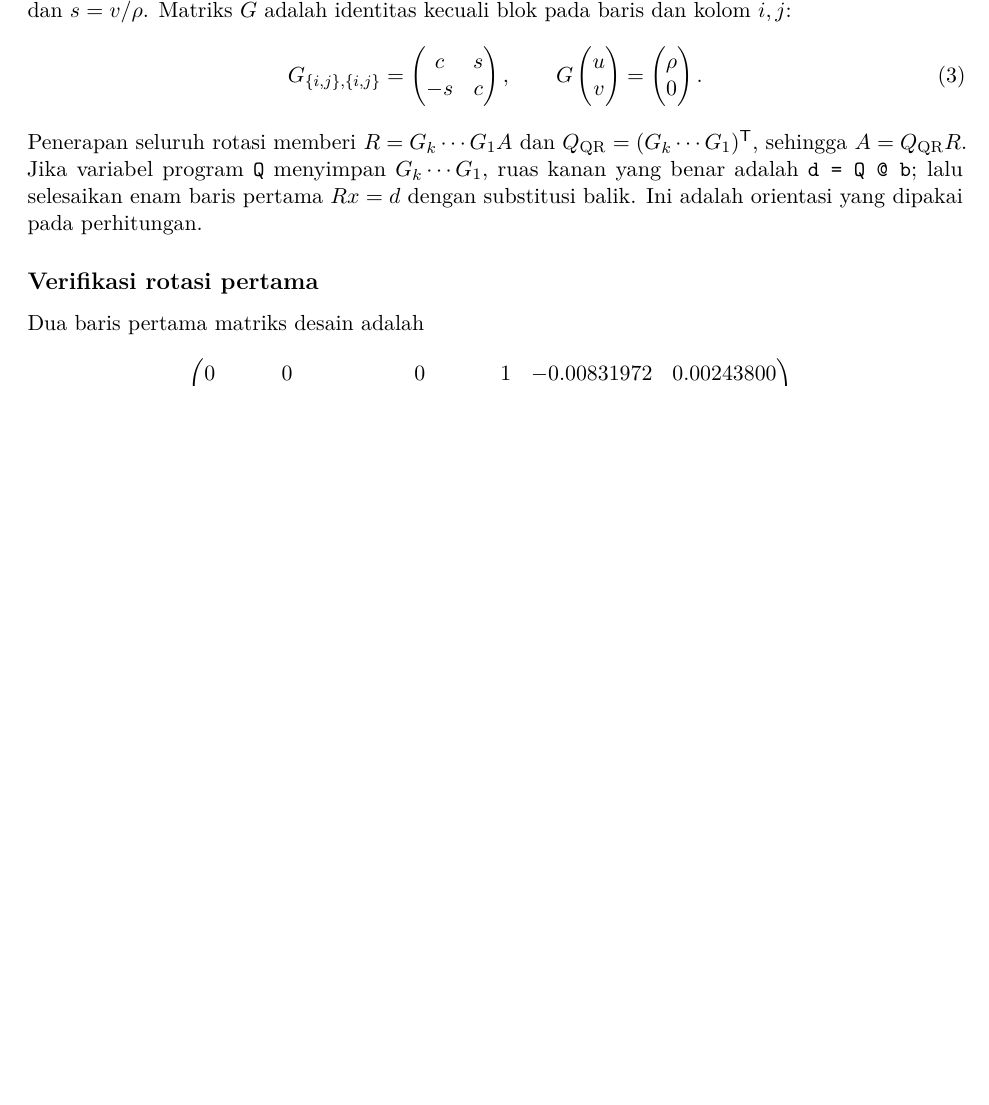
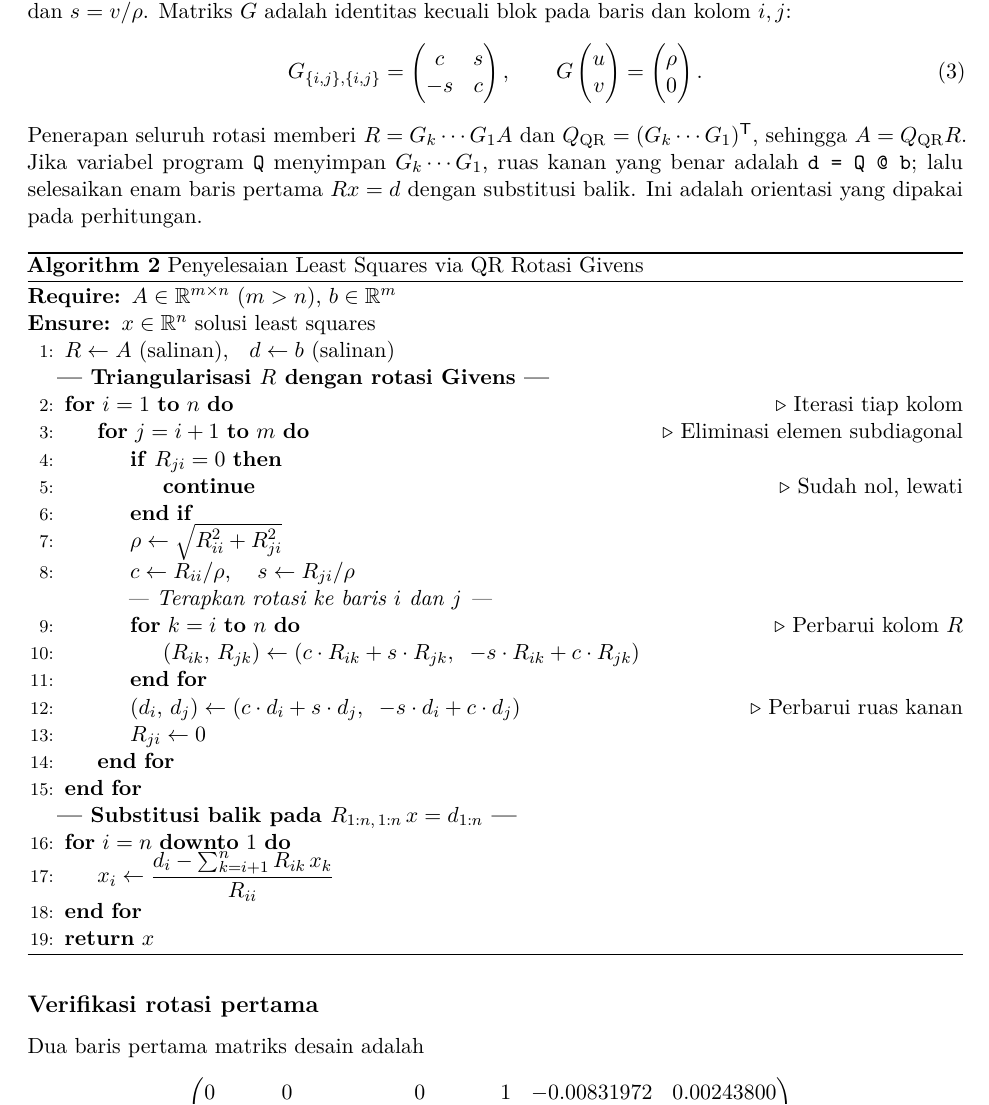
Before and after one commit to fraysdev/tk1-anum, a LaTeX paper (soal2/report/main.tex): part of page 2 of 4 before the commit and part of page 3 of 5 after it, cut so that both start at the same text, the shorter picture padded with empty space. Compiled offline with pdfLaTeX.

Commit message:
add pseudocode

```diff
--- a/soal2/report/main.tex
+++ b/soal2/report/main.tex
@@ -5,6 +5,8 @@
 \usepackage{lmodern}
 \usepackage{geometry}
 \usepackage{amsmath,amssymb,booktabs,array,graphicx,float}
+\usepackage{algorithm}
+\usepackage{algpseudocode}
 \usepackage{microtype}
 \usepackage[hidelinks]{hyperref}
 \geometry{margin=2.25cm}
@@ -68,6 +101,36 @@ G_{\{i,j\},\{i,j\}}=\begin{pmatrix}c&s\\-s&c\end{pmatrix},\qquad
 G\begin{pmatrix}u\\v\end{pmatrix}=\begin{pmatrix}\rho\\0\end{pmatrix}.
 \end{equation}
 Penerapan seluruh rotasi memberi $R=G_k\cdots G_1A$ dan $Q_{\rm QR}=(G_k\cdots G_1)^\mathsf{T}$, sehingga $A=Q_{\rm QR}R$. Jika variabel program \texttt{Q} menyimpan $G_k\cdots G_1$, ruas kanan yang benar adalah \texttt{d = Q @ b}; lalu selesaikan enam baris pertama $Rx=d$ dengan substitusi balik. Ini adalah orientasi yang dipakai pada perhitungan.
+
+\begin{algorithm}[H]
+\caption{Penyelesaian Least Squares via QR Rotasi Givens}
+\begin{algorithmic}[1]
+\Require $A\in\R^{m\times n}$ ($m > n$), $b\in\R^m$
+\Ensure $x\in\R^n$ solusi least squares
+\State $R \gets A$ (salinan), \; $d \gets b$ (salinan)
+\Statex \textbf{--- Triangularisasi $R$ dengan rotasi Givens ---}
+\For{$i = 1$ \textbf{to} $n$} \Comment{Iterasi tiap kolom}
+    \For{$j = i+1$ \textbf{to} $m$} \Comment{Eliminasi elemen subdiagonal}
+        \If{$R_{ji} = 0$}
+            \State \textbf{continue} \Comment{Sudah nol, lewati}
+        \EndIf
+        \State $\rho \gets \sqrt{R_{ii}^2 + R_{ji}^2}$
+        \State $c \gets R_{ii} / \rho$, \;\; $s \gets R_{ji} / \rho$
+        \Statex \hspace{2.5em} \textit{--- Terapkan rotasi ke baris $i$ dan $j$ ---}
+        \For{$k = i$ \textbf{to} $n$} \Comment{Perbarui kolom $R$}
+            \State $(R_{ik},\, R_{jk}) \gets (c \cdot R_{ik} + s \cdot R_{jk},\;\; {-s} \cdot R_{ik} + c \cdot R_{jk})$
+        \EndFor
+        \State $(d_i,\, d_j) \gets (c \cdot d_i + s \cdot d_j,\;\; {-s} \cdot d_i + c \cdot d_j)$ \Comment{Perbarui ruas kanan}
+        \State $R_{ji} \gets 0$
+    \EndFor
+\EndFor
+\Statex \textbf{--- Substitusi balik pada $R_{1:n,\,1:n}\, x = d_{1:n}$ ---}
+\For{$i = n$ \textbf{downto} $1$}
+    \State $x_i \gets \dfrac{d_i - \sum_{k=i+1}^{n} R_{ik}\, x_k}{R_{ii}}$
+\EndFor
+\State \Return $x$
+\end{algorithmic}
+\end{algorithm}
 
 \subsection*{Verifikasi rotasi pertama}
 Dua baris pertama matriks desain adalah
```
Also changed, not shown: soal2/report/main.tex (31 more changed lines).
